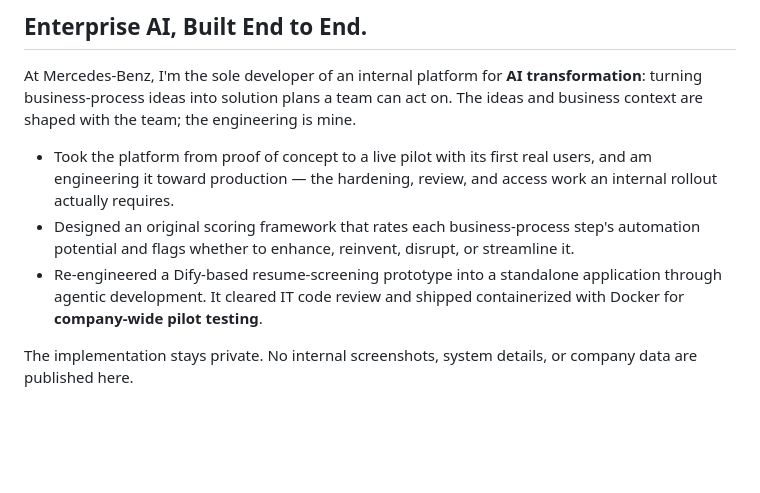
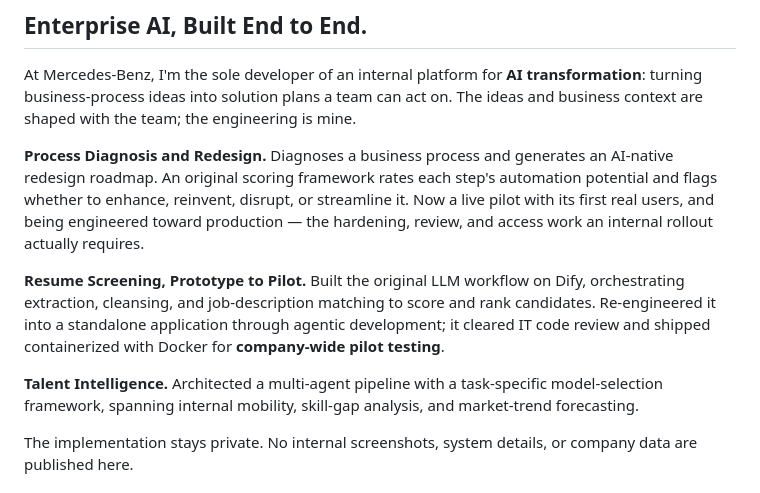
Before and after one commit to heyixuan2/heyixuan2, a Markdown page: README.md, the part around the change. GitHub-like rendering; blank space fills up the shorter version.

Commit message:
Describe the private work as three named systems
One paragraph and three bullets under-described a year of work and
left the 2025 talent-intelligence architecture out entirely.

- Split the private work into three named systems, each with what it
  does and how far it got.
- Fold the original Dify workflow and its standalone rebuild into one
  entry, so the year of ownership reads as continuous.
- Add the multi-agent talent-intelligence pipeline, kept to the design
  verb the work actually warrants.

Co-Authored-By: Claude Opus 5 <noreply@anthropic.com>

```diff
--- a/README.md
+++ b/README.md
@@ -28,9 +28,14 @@ What decides the outcome is the gap between a working demo and a system people d
 
 At Mercedes-Benz, I'm the sole developer of an internal platform for **AI transformation**: turning business-process ideas into solution plans a team can act on. The ideas and business context are shaped with the team; the engineering is mine.
 
-- Took the platform from proof of concept to a live pilot with its first real users, and am engineering it toward production — the hardening, review, and access work an internal rollout actually requires.
-- Designed an original scoring framework that rates each business-process step's automation potential and flags whether to enhance, reinvent, disrupt, or streamline it.
-- Re-engineered a Dify-based resume-screening prototype into a standalone application through agentic development. It cleared IT code review and shipped containerized with Docker for **company-wide pilot testing**.
+**Process Diagnosis and Redesign.**
+Diagnoses a business process and generates an AI-native redesign roadmap. An original scoring framework rates each step's automation potential and flags whether to enhance, reinvent, disrupt, or streamline it. Now a live pilot with its first real users, and being engineered toward production — the hardening, review, and access work an internal rollout actually requires.
+
+**Resume Screening, Prototype to Pilot.**
+Built the original LLM workflow on Dify, orchestrating extraction, cleansing, and job-description matching to score and rank candidates. Re-engineered it into a standalone application through agentic development; it cleared IT code review and shipped containerized with Docker for **company-wide pilot testing**.
+
+**Talent Intelligence.**
+Architected a multi-agent pipeline with a task-specific model-selection framework, spanning internal mobility, skill-gap analysis, and market-trend forecasting.
 
 The implementation stays private. No internal screenshots, system details, or company data are published here.
 
```
